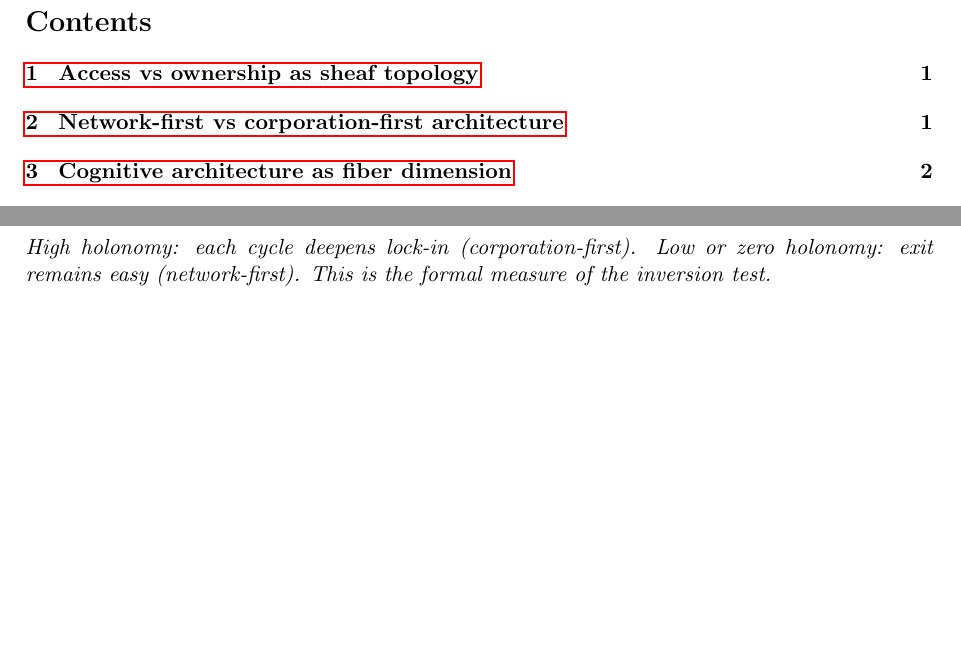
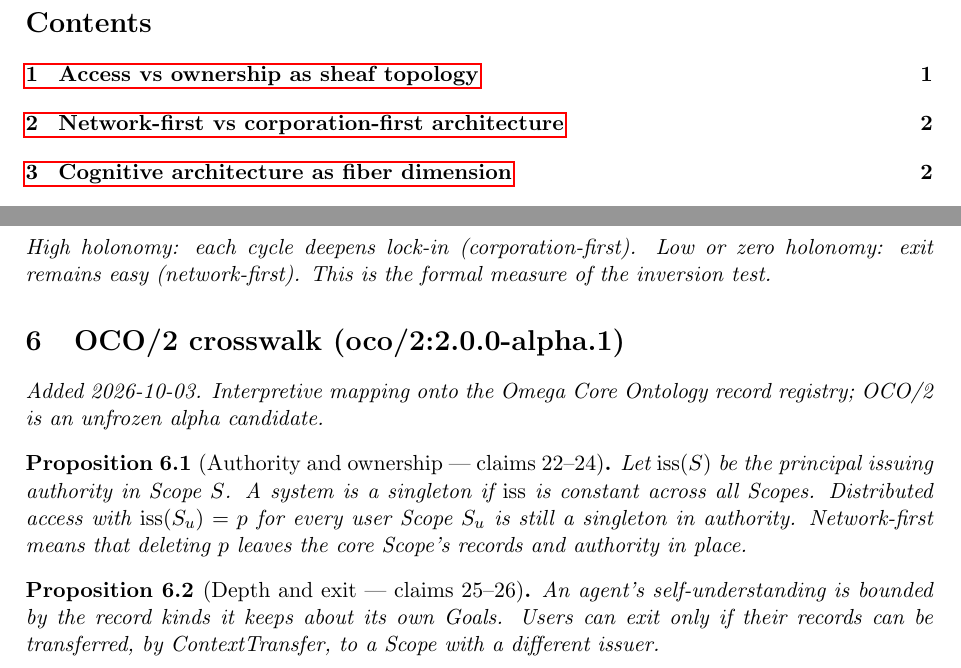
Before and after one commit to bgoertzel-sing/hyperseed-formalizations, a LaTeX paper (substack/2026-08-10-zucks-version-of-the-future/formalization.tex): two parts of pages 1 and 3 of 3, joined at a grey line, cut so that both start at the same text, the shorter picture padded with empty space. Compiled offline with pdfLaTeX.

Commit message:
Add OCO/2 crosswalk to zucks-version-of-the-future

```diff
--- a/substack/2026-08-10-zucks-version-of-the-future/formalization.tex
+++ b/substack/2026-08-10-zucks-version-of-the-future/formalization.tex
@@ -187,4 +187,18 @@ zero holonomy: exit remains easy (network-first). This is the formal
 measure of the inversion test.
 \end{proposition}
 
+
+%======================================================================
+\section{OCO/2 crosswalk (oco/2:2.0.0-alpha.1)}
+\emph{Added 2026-10-03. Interpretive mapping onto the Omega Core Ontology
+record registry; OCO/2 is an unfrozen alpha candidate.}
+
+\begin{proposition}[Authority and ownership --- claims 22--24]
+Let $\mathrm{iss}(S)$ be the principal issuing authority in Scope $S$. A system is a singleton if $\mathrm{iss}$ is constant across all Scopes. Distributed access with $\mathrm{iss}(S_u)=p$ for every user Scope $S_u$ is still a singleton in authority. Network-first means that deleting $p$ leaves the core Scope's records and authority in place.
+\end{proposition}
+
+\begin{proposition}[Depth and exit --- claims 25--26]
+An agent's self-understanding is bounded by the record kinds it keeps about its own Goals. Users can exit only if their records can be transferred, by ContextTransfer, to a Scope with a different issuer.
+\end{proposition}
+
 \end{document}
```
Also changed, not shown: substack/2026-08-10-zucks-version-of-the-future/claims.md (+12 -0 lines), substack/2026-08-10-zucks-version-of-the-future/README.md, 1 other file.
